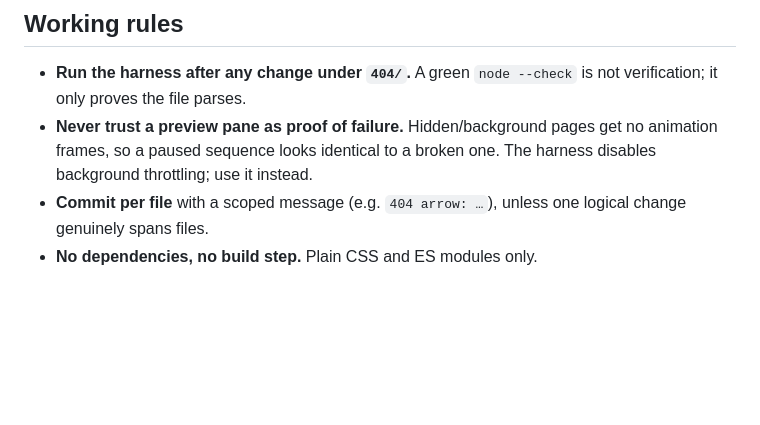
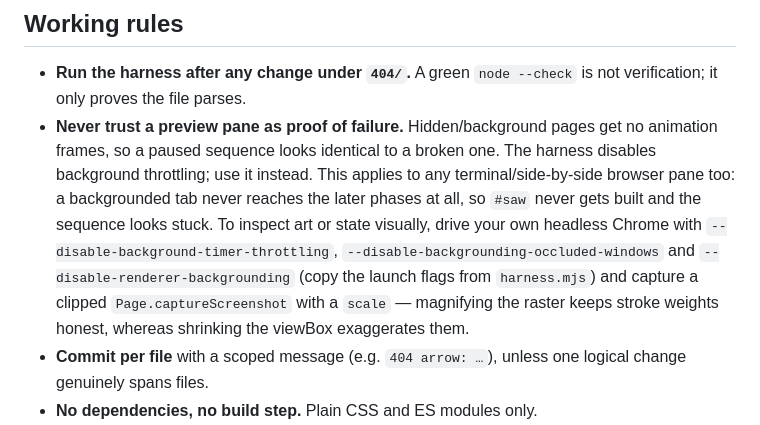
Before and after one commit to nikhi1g/nikhi1g.github.io, a Markdown page: AGENTS.md, the part around one of its changes. Rendered like a GitHub page; blank space fills up the shorter version.

```diff
--- a/AGENTS.md
+++ b/AGENTS.md
@@ -76,7 +76,15 @@ noise rather than a regression.
   not verification; it only proves the file parses.
 - **Never trust a preview pane as proof of failure.** Hidden/background pages
   get no animation frames, so a paused sequence looks identical to a broken
-  one. The harness disables background throttling; use it instead.
+  one. The harness disables background throttling; use it instead. This applies
+  to any terminal/side-by-side browser pane too: a backgrounded tab never
+  reaches the later phases at all, so `#saw` never gets built and the sequence
+  looks stuck. To inspect art or state visually, drive your own headless Chrome
+  with `--disable-background-timer-throttling`,
+  `--disable-backgrounding-occluded-windows` and `--disable-renderer-backgrounding`
+  (copy the launch flags from `harness.mjs`) and capture a clipped
+  `Page.captureScreenshot` with a `scale` — magnifying the raster keeps stroke
+  weights honest, whereas shrinking the viewBox exaggerates them.
 - **Commit per file** with a scoped message (e.g. `404 arrow: …`), unless one
   logical change genuinely spans files.
 - **No dependencies, no build step.** Plain CSS and ES modules only.
```
Also changed, not shown: other parts of AGENTS.md (+44 -13 lines).
